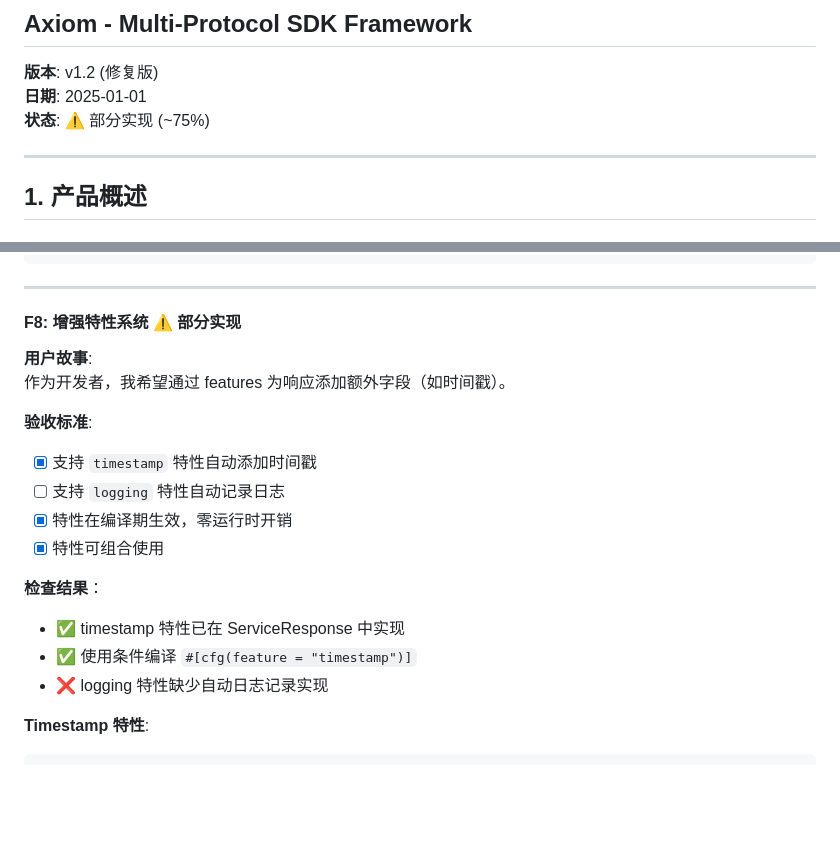
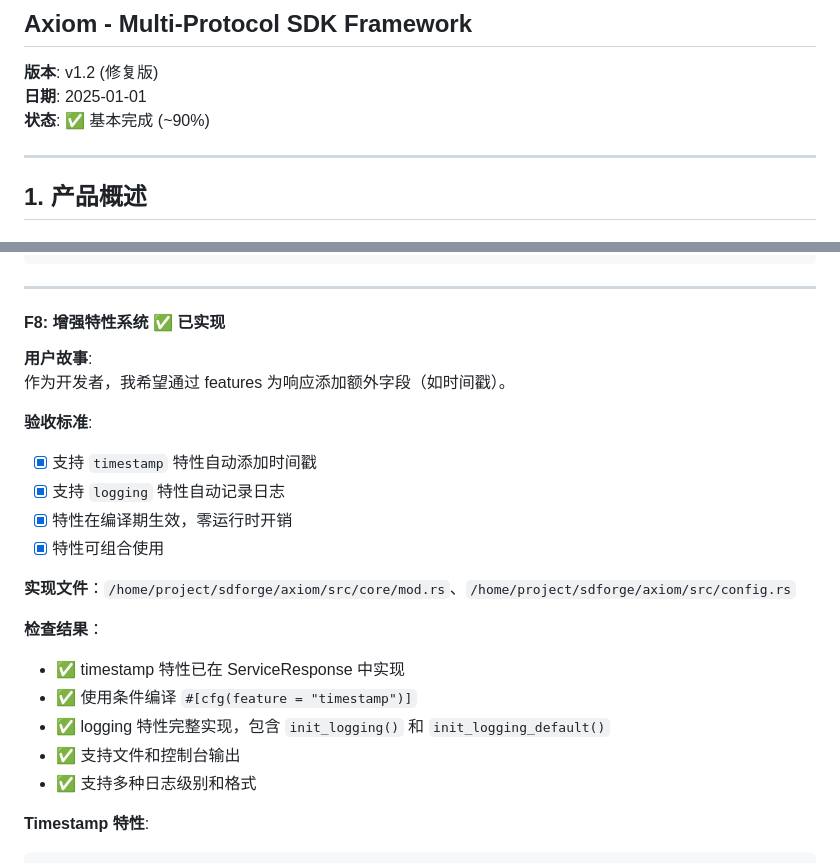
Before and after one commit to Kirky-X/sdforge, a Markdown page: docs/prd.md, 2 parts joined by grey strips. Rendered like a GitHub page; blank space fills up the shorter version.

```diff
--- a/docs/prd.md
+++ b/docs/prd.md
@@ -4,7 +4,7 @@
 
 **版本**: v1.2 (修复版)
 **日期**: 2025-01-01
-**状态**: ⚠️ 部分实现 (~75%)
+**状态**: ✅ 基本完成 (~90%)
 
 ---
 
@@ -370,7 +380,7 @@ async fn stream_logs(service: String) -> Result<impl Stream<Item = LogEntry>, Ap
 
 ---
 
-#### F8: 增强特性系统 ⚠️ 部分实现
+#### F8: 增强特性系统 ✅ 已实现
 
 **用户故事**:
 作为开发者，我希望通过 features 为响应添加额外字段（如时间戳）。
@@ -378,14 +388,18 @@ async fn stream_logs(service: String) -> Result<impl Stream<Item = LogEntry>, Ap
 **验收标准**:
 
 - [x] 支持 `timestamp` 特性自动添加时间戳
-- [ ] 支持 `logging` 特性自动记录日志
+- [x] 支持 `logging` 特性自动记录日志
 - [x] 特性在编译期生效，零运行时开销
 - [x] 特性可组合使用
+
+**实现文件**：`/home/project/sdforge/axiom/src/core/mod.rs`、`/home/project/sdforge/axiom/src/config.rs`
 
 **检查结果**：
 - ✅ timestamp 特性已在 ServiceResponse 中实现
 - ✅ 使用条件编译 `#[cfg(feature = "timestamp")]`
-- ❌ logging 特性缺少自动日志记录实现
+- ✅ logging 特性完整实现，包含 `init_logging()` 和 `init_logging_default()`
+- ✅ 支持文件和控制台输出
+- ✅ 支持多种日志级别和格式
 
 **Timestamp 特性**:
 
```
Also changed, not shown: other parts of docs/prd.md (+13 -35 lines), docs/tdd.md (+1 -1 lines).
